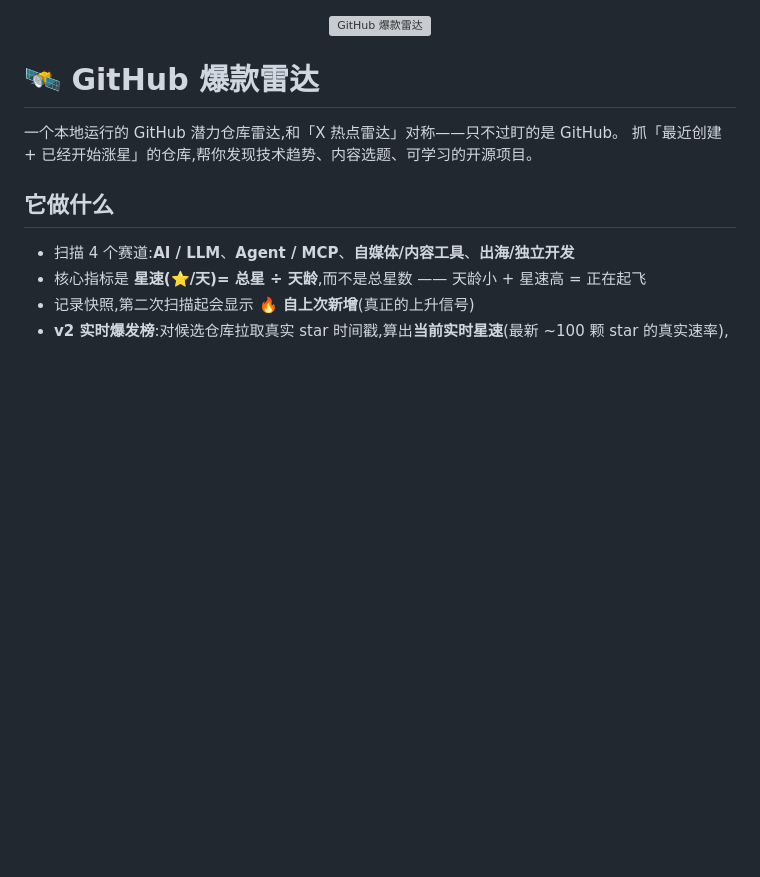
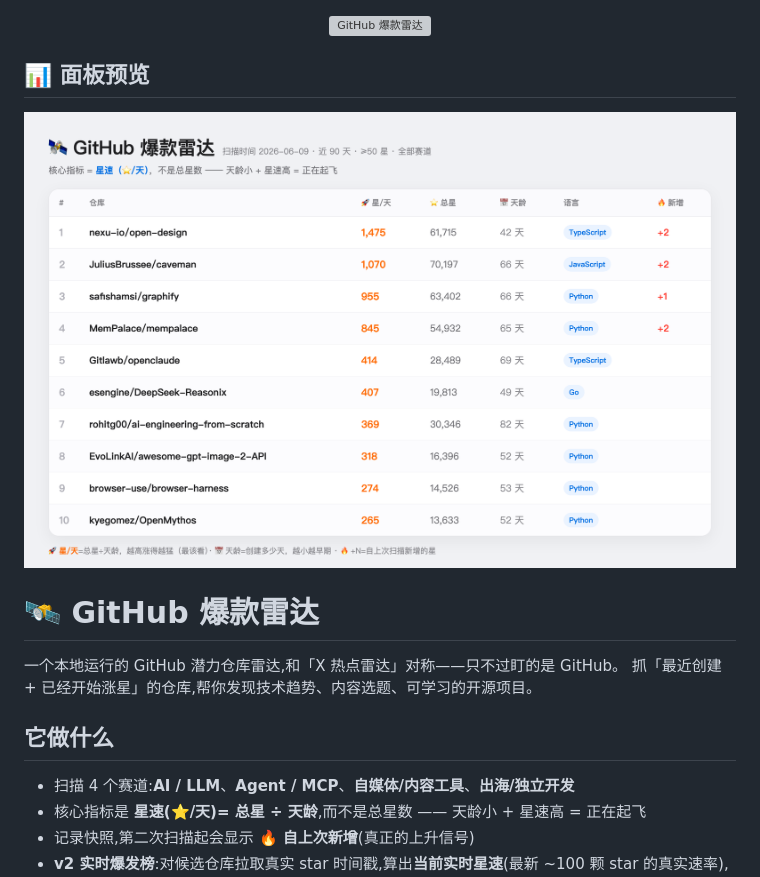
Before and after one commit to ai-martin-lau/github-trending-radar, a Markdown page: README.md, the part around the change. GitHub-like rendering; blank space fills up the shorter version; grey boxes are pictures that could not be loaded.

Commit message:
README: 加面板预览图

```diff
--- a/README.md
+++ b/README.md
@@ -1,6 +1,13 @@
 <p align="center">
   <img src="assets/cover.png" alt="GitHub 爆款雷达" width="100%">
 </p>
+
+## 📊 面板预览
+
+<p align="center">
+  <img src="assets/screenshot.png" alt="面板预览" width="100%">
+</p>
+
 
 # 🛰 GitHub 爆款雷达
 
```
